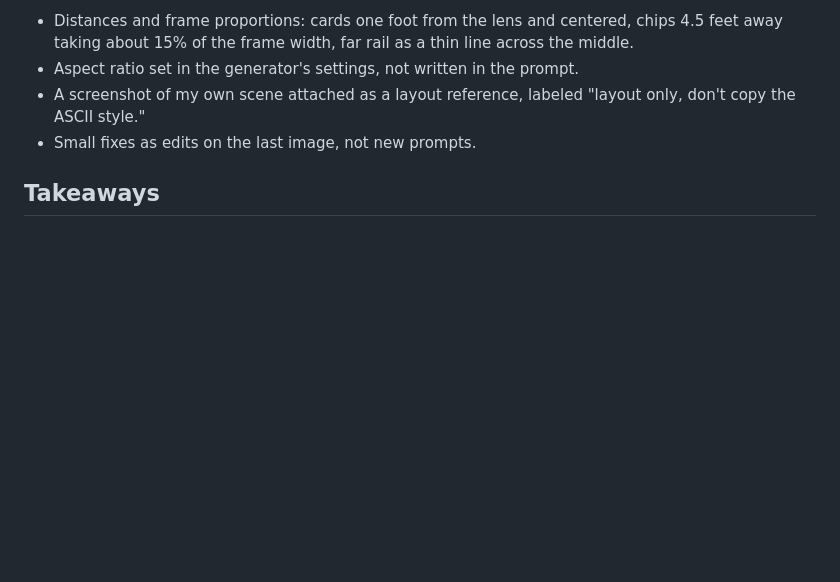
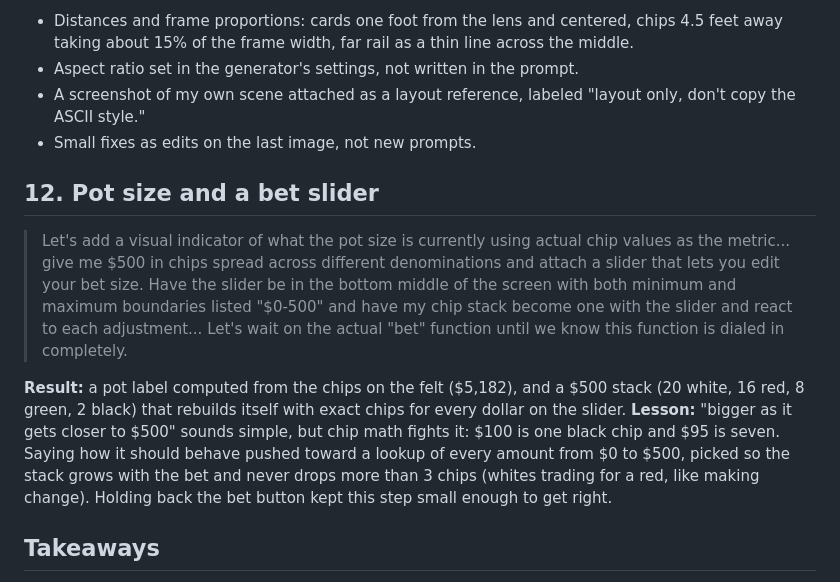
Before and after one commit to LandonMeimerstorf/Web-Poker-Game, a Markdown page: PROMPTS.md, the part around the change. Drawn GitHub-style; blank space fills up the shorter version.

```diff
--- a/PROMPTS.md
+++ b/PROMPTS.md
@@ -90,6 +90,13 @@ The revised prompt described every object, the lighting and the background signs
 - A screenshot of my own scene attached as a layout reference, labeled "layout only, don't copy the ASCII style."
 - Small fixes as edits on the last image, not new prompts.
 
+## 12. Pot size and a bet slider
+
+> Let's add a visual indicator of what the pot size is currently using actual chip values as the metric... give me $500 in chips spread across different denominations and attach a slider that lets you edit your bet size. Have the slider be in the bottom middle of the screen with both minimum and maximum boundaries listed "$0-500" and have my chip stack become one with the slider and react to each adjustment... Let's wait on the actual "bet" function until we know this function is dialed in completely.
+
+**Result:** a pot label computed from the chips on the felt ($5,182), and a $500 stack (20 white, 16 red, 8 green, 2 black) that rebuilds itself with exact chips for every dollar on the slider.
+**Lesson:** "bigger as it gets closer to $500" sounds simple, but chip math fights it: $100 is one black chip and $95 is seven. Saying how it should behave pushed toward a lookup of every amount from $0 to $500, picked so the stack grows with the bet and never drops more than 3 chips (whites trading for a red, like making change). Holding back the bet button kept this step small enough to get right.
+
 ## Takeaways
 
 - Put numbers on everything: chip counts, lens focal length, distances, how much of the frame something fills.
```
Also changed, not shown: README.md (+2 -0 lines), ascii-table/preview.png, 1 other file.
